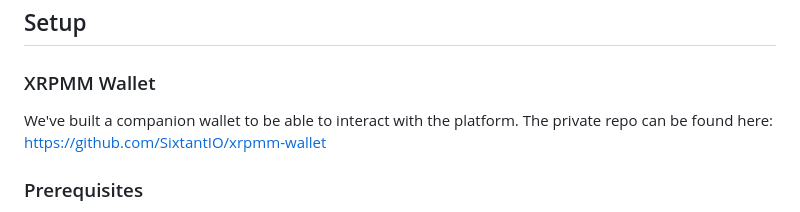
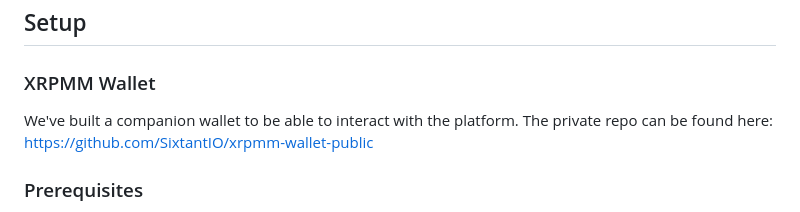
Before and after one commit to SixtantIO/xrpmm-public, a Markdown page: README.md, the part around the change. Drawn GitHub-style.

Commit message:
Update README.md
Changed link to public repo

```diff
--- a/README.md
+++ b/README.md
@@ -38,7 +38,7 @@ These features collectively provide a comprehensive and user-friendly interface
 
 ### XRPMM Wallet
 
-We've built a companion wallet to be able to interact with the platform. The private repo can be found here: https://github.com/SixtantIO/xrpmm-wallet
+We've built a companion wallet to be able to interact with the platform. The private repo can be found here: [https://github.com/SixtantIO/xrpmm-wallet-public](https://github.com/SixtantIO/xrpmm-wallet-public)
 
 ### Prerequisites
 - Python 3.6 or higher
```
